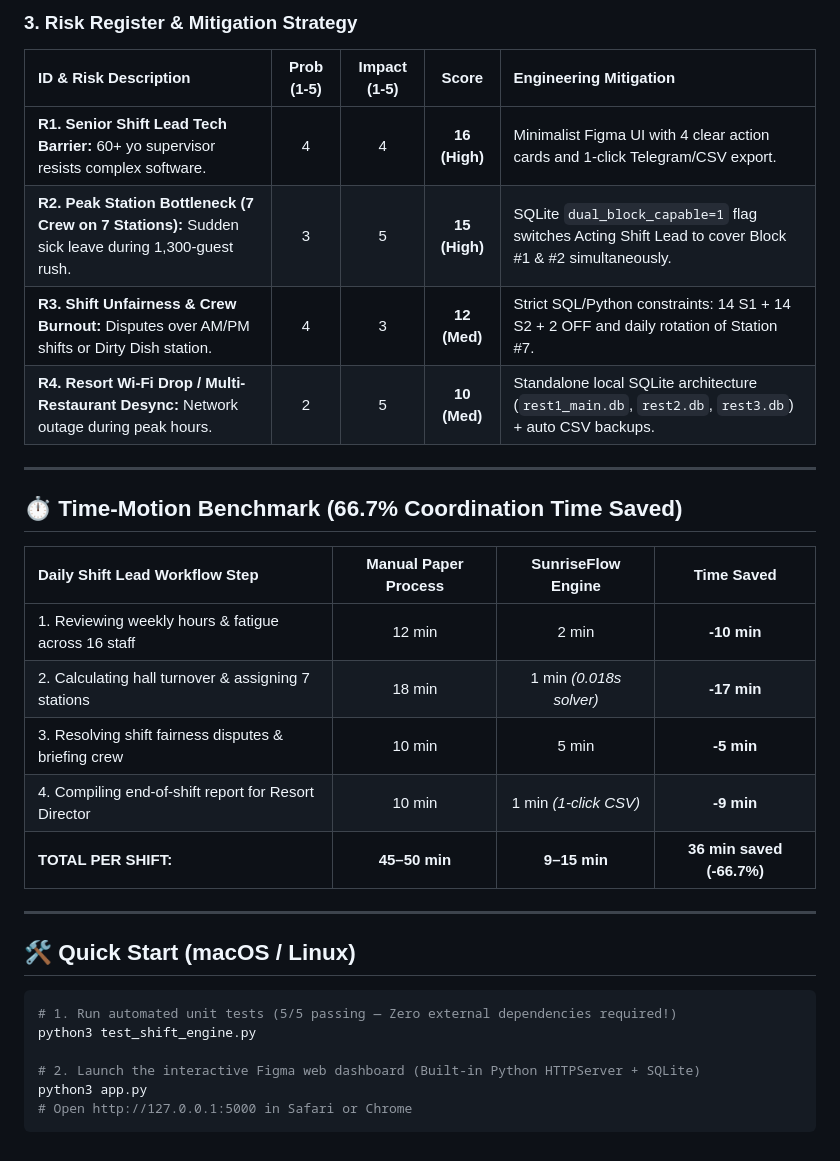
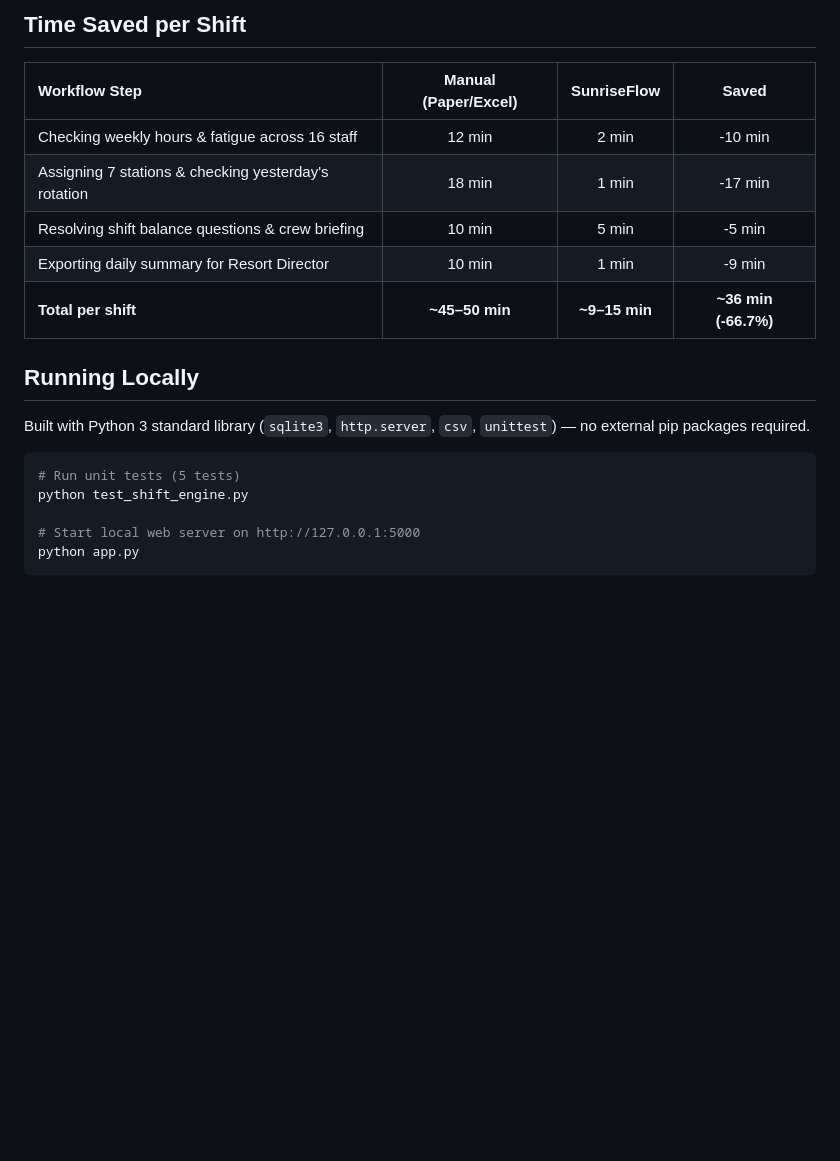
Before and after one commit to TimBobruk/sunrise-shift-flow, a Markdown page: README.md, the part around one of its changes. Drawn GitHub-style; blank space fills up the shorter version.

````diff
--- a/README.md
+++ b/README.md
@@ -53,34 +56,22 @@
 
-### 3. Risk Register & Mitigation Strategy
+## Time Saved per Shift
 
-| ID & Risk Description | Prob (1-5) | Impact (1-5) | Score | Engineering Mitigation |
-| :--- | :---: | :---: | :---: | :--- |
-| **R1. Senior Shift Lead Tech Barrier:** 60+ yo supervisor resists complex software. | 4 | 4 | **16 (High)** | Minimalist Figma UI with 4 clear action cards and 1-click Telegram/CSV export. |
-| **R2. Peak Station Bottleneck (7 Crew on 7 Stations):** Sudden sick leave during 1,300-guest rush. | 3 | 5 | **15 (High)** | SQLite `dual_block_capable=1` flag switches Acting Shift Lead to cover Block #1 & #2 simultaneously. |
-| **R3. Shift Unfairness & Crew Burnout:** Disputes over AM/PM shifts or Dirty Dish station. | 4 | 3 | **12 (Med)** | Strict SQL/Python constraints: 14 S1 + 14 S2 + 2 OFF and daily rotation of Station #7. |
-| **R4. Resort Wi-Fi Drop / Multi-Restaurant Desync:** Network outage during peak hours. | 2 | 5 | **10 (Med)** | Standalone local SQLite architecture (`rest1_main.db`, `rest2.db`, `rest3.db`) + auto CSV backups. |
+| Workflow Step | Manual (Paper/Excel) | SunriseFlow | Saved |
+| :--- | :---: | :---: | :---: |
+| Checking weekly hours & fatigue across 16 staff | 12 min | 2 min | -10 min |
+| Assigning 7 stations & checking yesterday's rotation | 18 min | 1 min | -17 min |
+| Resolving shift balance questions & crew briefing | 10 min | 5 min | -5 min |
+| Exporting daily summary for Resort Director | 10 min | 1 min | -9 min |
+| **Total per shift** | **~45–50 min** | **~9–15 min** | **~36 min (-66.7%)** |
 
----
+## Running Locally
 
-## ⏱️ Time-Motion Benchmark (66.7% Coordination Time Saved)
-
-| Daily Shift Lead Workflow Step | Manual Paper Process | SunriseFlow Engine | Time Saved |
-| :--- | :---: | :---: | :---: |
-| 1. Reviewing weekly hours & fatigue across 16 staff | 12 min | 2 min | **-10 min** |
-| 2. Calculating hall turnover & assigning 7 stations | 18 min | 1 min *(0.018s solver)* | **-17 min** |
-| 3. Resolving shift fairness disputes & briefing crew | 10 min | 5 min | **-5 min** |
-| 4. Compiling end-of-shift report for Resort Director | 10 min | 1 min *(1-click CSV)* | **-9 min** |
-| **TOTAL PER SHIFT:** | **45–50 min** | **9–15 min** | **36 min saved (-66.7%)** |
-
----
-
-## 🛠️ Quick Start (macOS / Linux)
+Built with Python 3 standard library (`sqlite3`, `http.server`, `csv`, `unittest`) — no external pip packages required.
 
 ```bash
-# 1. Run automated unit tests (5/5 passing — Zero external dependencies required!)
-python3 test_shift_engine.py
+# Run unit tests (5 tests)
+python test_shift_engine.py
 
-# 2. Launch the interactive Figma web dashboard (Built-in Python HTTPServer + SQLite)
-python3 app.py
-# Open http://127.0.0.1:5000 in Safari or Chrome
+# Start local web server on http://127.0.0.1:5000
+python app.py
 ```
````
Also changed, not shown: other parts of README.md (+42 -39 lines).
